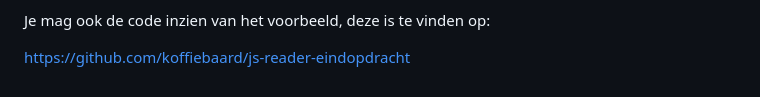
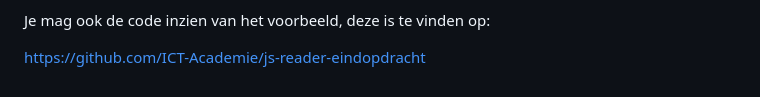
Before and after one commit to ICT-Academie/readers, a Markdown page: javascript/javascript.md, the part around the change. Rendered like a GitHub page.

Commit message:
Update example repo to ICT academie

```diff
--- a/javascript/javascript.md
+++ b/javascript/javascript.md
@@ -381,4 +381,4 @@ Hierbij is het de bedoeling dat:
 
 Je mag ook de code inzien van het voorbeeld, deze is te vinden op:
 
-[https://github.com/koffiebaard/js-reader-eindopdracht](https://github.com/koffiebaard/js-reader-eindopdracht)
+[https://github.com/ICT-Academie/js-reader-eindopdracht](https://github.com/ICT-Academie/js-reader-eindopdracht)
```
